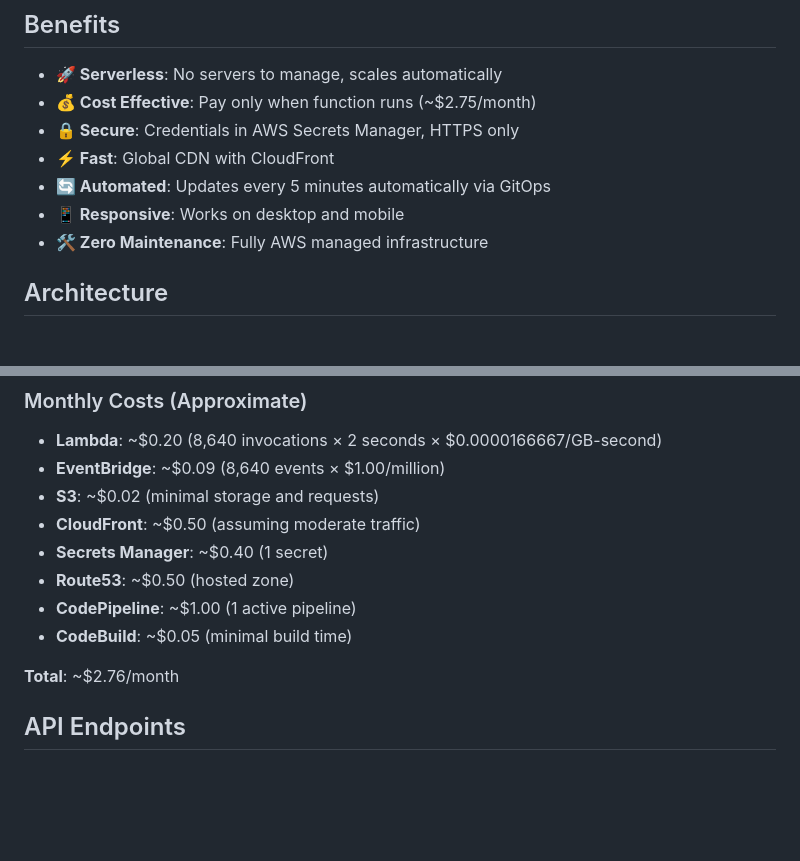
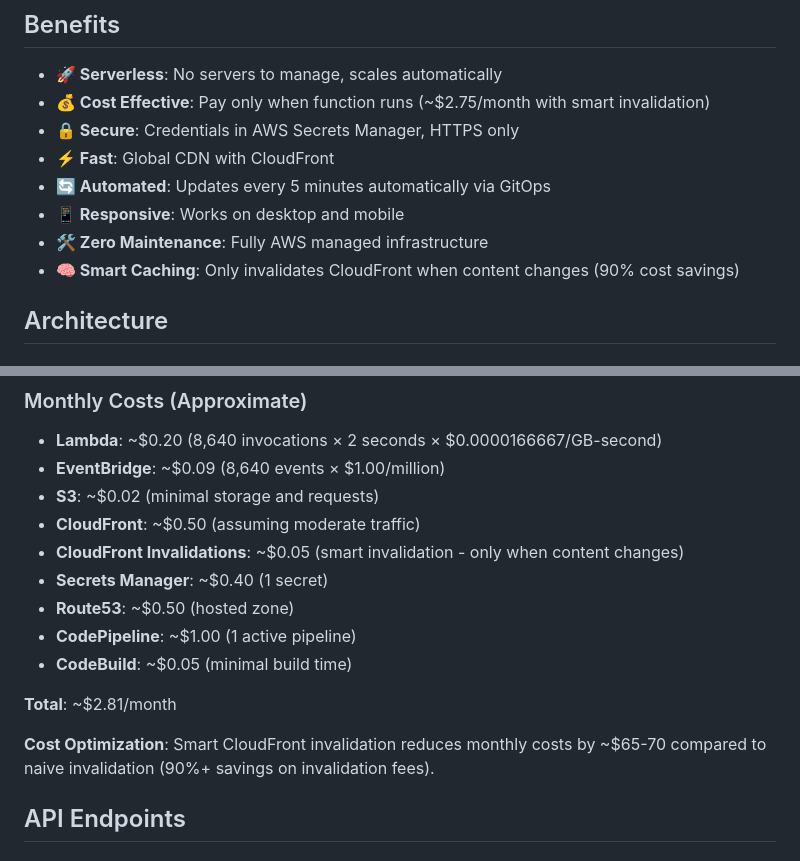
Before and after one commit to leozhad/la-marzocco-dashboard, a Markdown page: README.md, 2 parts joined by grey strips. GitHub-like rendering; blank space fills up the shorter version.

```diff
--- a/README.md
+++ b/README.md
@@ -18,12 +18,13 @@ A serverless web dashboard for monitoring your La Marzocco espresso machine, bui
 ## Benefits
 
 - **🚀 Serverless**: No servers to manage, scales automatically
-- **💰 Cost Effective**: Pay only when function runs (~$2.75/month)
+- **💰 Cost Effective**: Pay only when function runs (~$2.75/month with smart invalidation)
 - **🔒 Secure**: Credentials in AWS Secrets Manager, HTTPS only
 - **⚡ Fast**: Global CDN with CloudFront
 - **🔄 Automated**: Updates every 5 minutes automatically via GitOps
 - **📱 Responsive**: Works on desktop and mobile
 - **🛠️ Zero Maintenance**: Fully AWS managed infrastructure
+- **🧠 Smart Caching**: Only invalidates CloudFront when content changes (90% cost savings)
 
 ## Architecture
 
@@ -407,12 +446,15 @@ aws logs filter-log-events \
 - **EventBridge**: ~$0.09 (8,640 events × $1.00/million)
 - **S3**: ~$0.02 (minimal storage and requests)
 - **CloudFront**: ~$0.50 (assuming moderate traffic)
+- **CloudFront Invalidations**: ~$0.05 (smart invalidation - only when content changes)
 - **Secrets Manager**: ~$0.40 (1 secret)
 - **Route53**: ~$0.50 (hosted zone)
 - **CodePipeline**: ~$1.00 (1 active pipeline)
 - **CodeBuild**: ~$0.05 (minimal build time)
 
-**Total**: ~$2.76/month
+**Total**: ~$2.81/month
+
+**Cost Optimization**: Smart CloudFront invalidation reduces monthly costs by ~$65-70 compared to naive invalidation (90%+ savings on invalidation fees).
 
 ## API Endpoints
 
```
Also changed, not shown: other parts of README.md (+38 -0 lines), CHANGELOG.md (+77 -0 lines).
